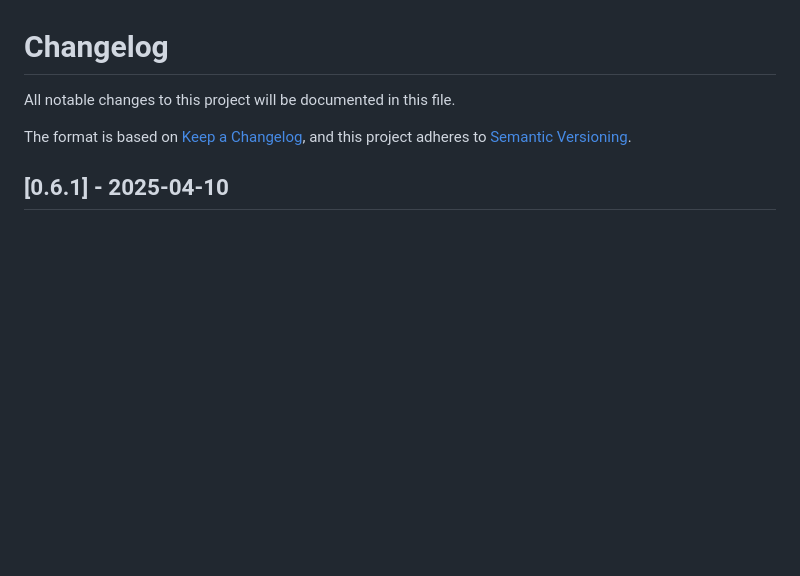
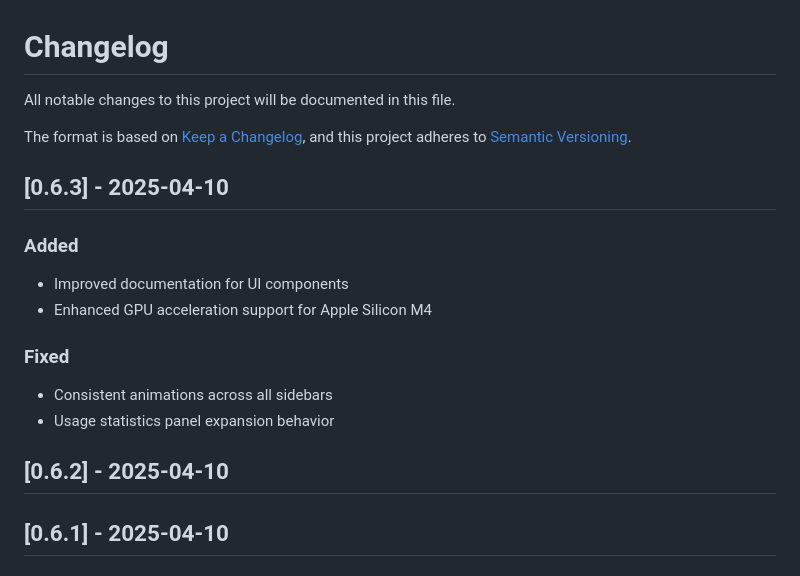
Before and after one commit to zeeshankhan1981/free-thinkers, a Markdown page: CHANGELOG.md, the part around the change. GitHub-like rendering; blank space fills up the shorter version.

Commit message:
Release v0.6.3: UI enhancements and Apple Silicon optimizations

```diff
--- a/CHANGELOG.md
+++ b/CHANGELOG.md
@@ -4,6 +4,18 @@ All notable changes to this project will be documented in this file.
 
 The format is based on [Keep a Changelog](https://keepachangelog.com/en/1.0.0/),
 and this project adheres to [Semantic Versioning](https://semver.org/spec/v2.0.0.html).
+
+## [0.6.3] - 2025-04-10
+
+### Added
+- Improved documentation for UI components
+- Enhanced GPU acceleration support for Apple Silicon M4
+
+### Fixed
+- Consistent animations across all sidebars
+- Usage statistics panel expansion behavior
+
+## [0.6.2] - 2025-04-10
 
 ## [0.6.1] - 2025-04-10
 
```
